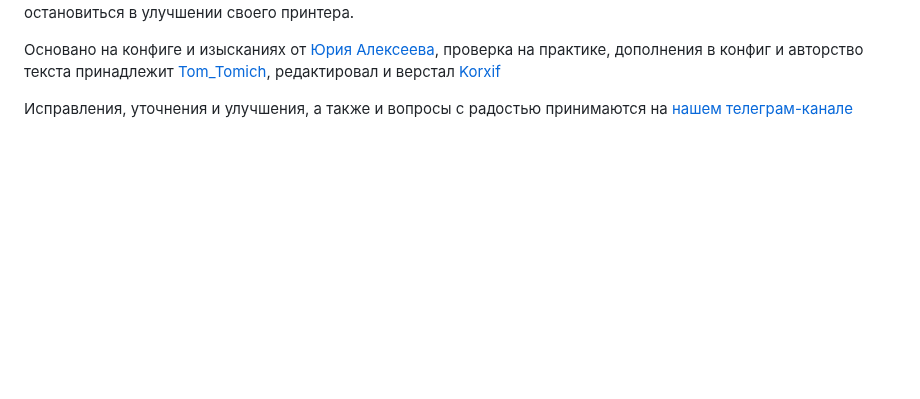
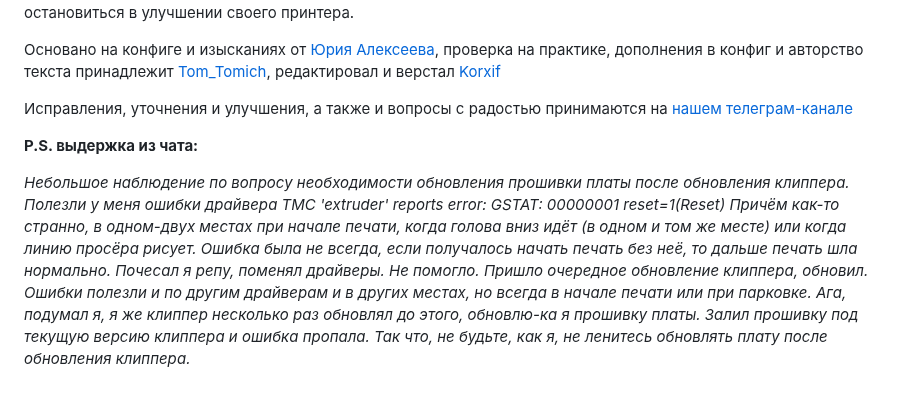
Before and after one commit to Tombraider2006/klipperFB6, a Markdown page: klipper.md, the part around the change. GitHub-like rendering; blank space fills up the shorter version.

Commit message:
правки

```diff
--- a/klipper.md
+++ b/klipper.md
@@ -82,3 +82,16 @@ Profit! Поздравляю, у вас ~~три~~клиппер!
 Основано на конфиге и изысканиях от [Юрия Алексеева](https://t.me/Jura_Alekseev), проверка на практике, дополнения в конфиг и авторство текста принадлежит [Tom_Tomich](https://t.me/Tom_Tomich), редактировал и верстал [Korxif](https://t.me/Korxif)
 
 Исправления, уточнения и улучшения, а также и вопросы с радостью принимаются на [нашем телеграм-канале](https://t.me/fbg5_waiters)
+
+**P.S. выдержка из чата:**
+
+*Небольшое наблюдение по вопросу необходимости обновления прошивки платы после обновления клиппера.
+Полезли у меня ошибки драйвера
+TMC 'extruder' reports error: GSTAT:      00000001 reset=1(Reset)
+Причём как-то странно, в одном-двух местах при начале печати, когда голова вниз идёт (в одном и том же месте) или когда линию просёра рисует.
+Ошибка была не всегда, если получалось начать печать без неё, то дальше печать шла нормально.
+Почесал я репу, поменял драйверы. Не помогло.
+Пришло очередное обновление клиппера, обновил. Ошибки полезли и по другим драйверам и в других местах, но всегда в начале печати или при парковке.
+Ага, подумал я, я же клиппер несколько раз обновлял до этого, обновлю-ка я прошивку платы.
+Залил прошивку под текущую версию клиппера и ошибка пропала.
+Так что, не будьте, как я, не ленитесь обновлять плату после обновления клиппера.*
```
